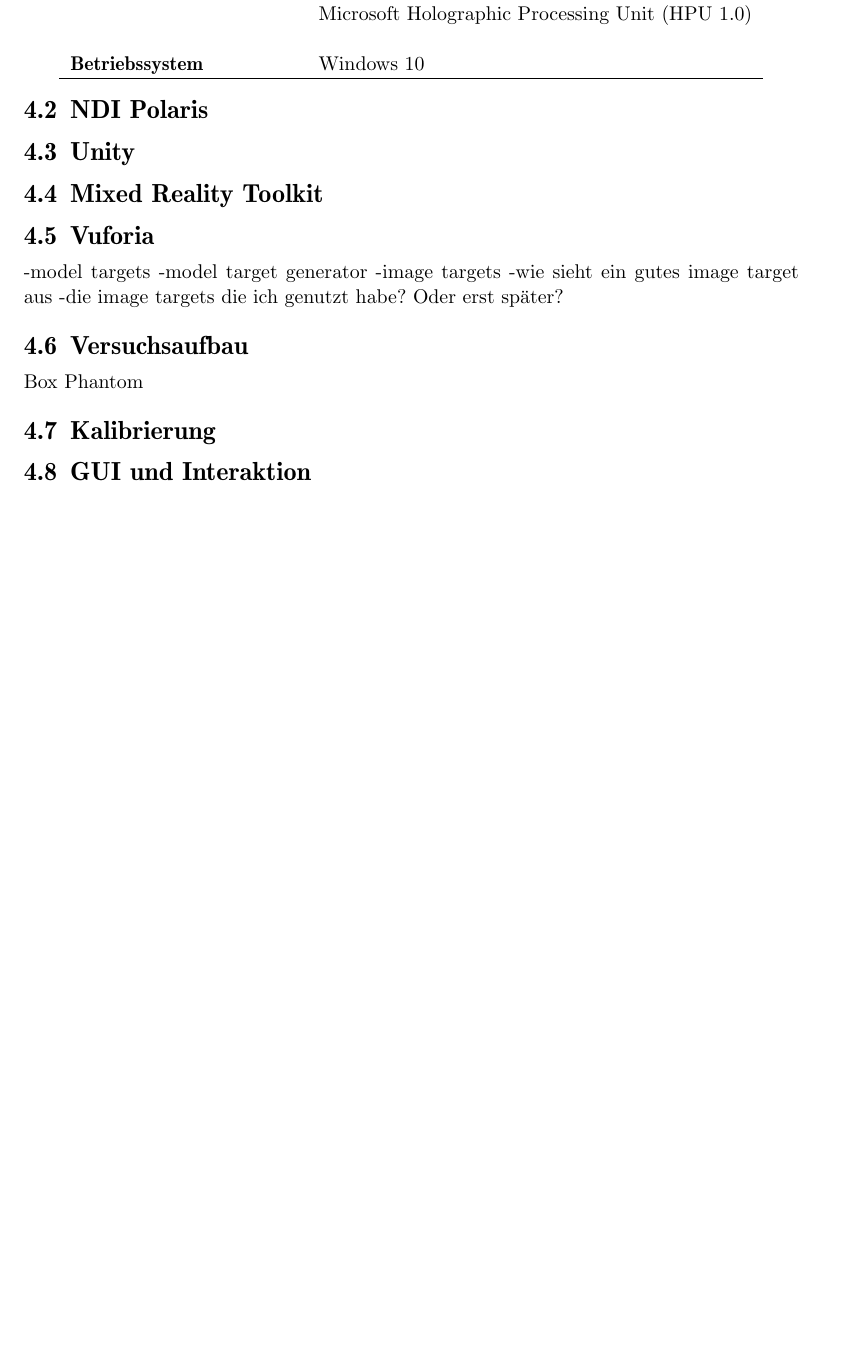
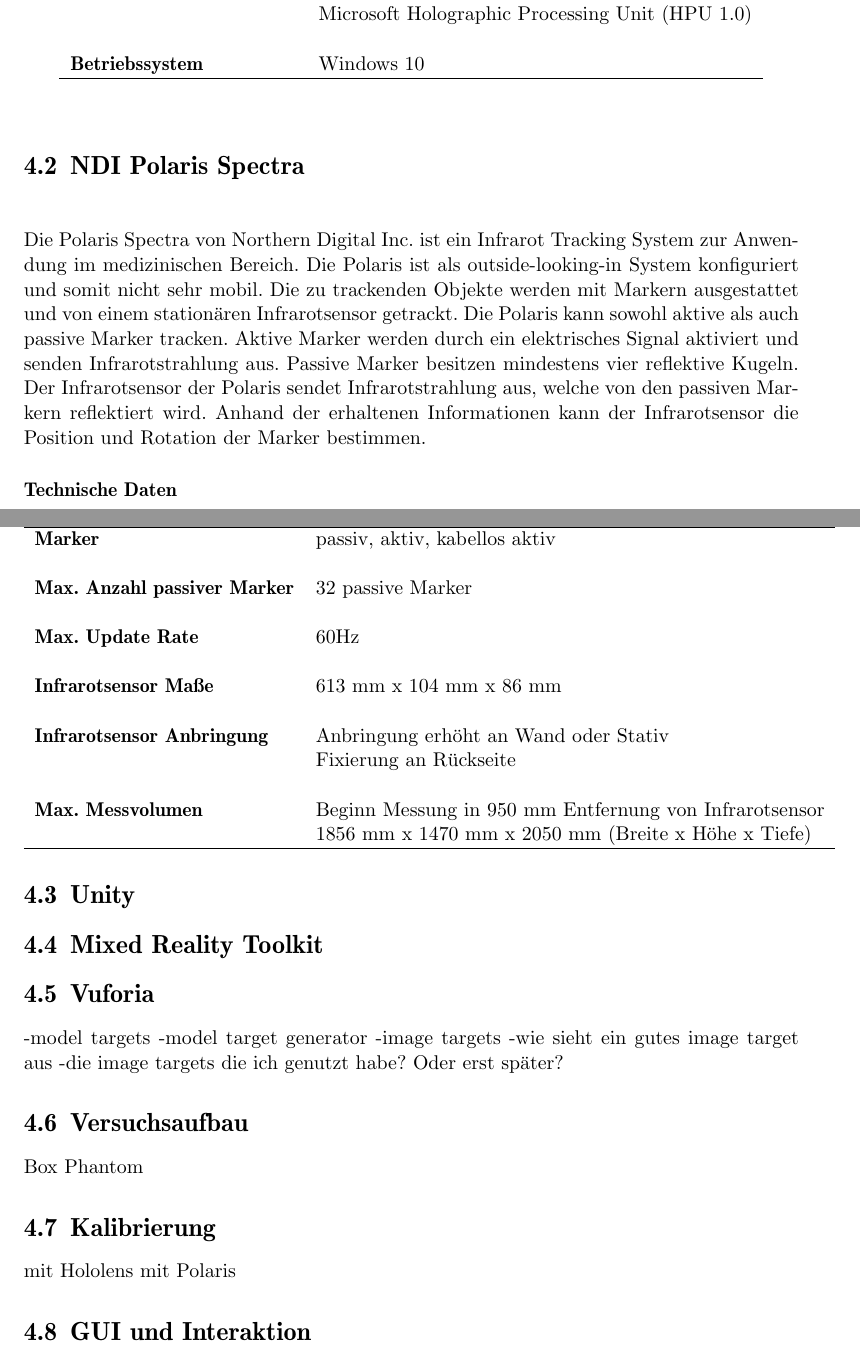
Before and after one commit to Tosiage/Thesis, a LaTeX thesis (thesis.tex, which reads chapters/methods.tex): part of page 21 of 31 before the commit and two parts of pages 21 and 22 of 33 after it, the two joined at a grey line, cut so that both start at the same text, the shorter picture padded with empty space. Compiled offline with pdfLaTeX.

Commit message:
Abschnitt Polaris

```diff
--- a/chapters/methods.tex
+++ b/chapters/methods.tex
@@ -53,8 +53,32 @@
 
 
 
-\section{NDI Polaris}
+\section{NDI Polaris Spectra}
 
+Die Polaris Spectra von Northern Digital Inc. ist ein Infrarot Tracking System zur Anwendung im medizinischen Bereich. Die Polaris ist als outside-looking-in System konfiguriert und somit nicht sehr mobil. Die zu trackenden Objekte werden mit Markern ausgestattet und von einem stationären Infrarotsensor getrackt. Die Polaris kann sowohl aktive als auch passive Marker tracken. Aktive Marker werden durch ein elektrisches Signal aktiviert und senden Infrarotstrahlung aus. Passive Marker besitzen mindestens vier reflektive Kugeln. Der Infrarotsensor der Polaris sendet Infrarotstrahlung aus, welche von den passiven Markern reflektiert wird. Anhand der erhaltenen Informationen kann der Infrarotsensor die Position und Rotation der Marker bestimmen.
+
+\textbf{Technische Daten}
+
+\begin{center}
+\begin{tabular}{ll}
+\hline
+\textbf{Komponente}    & \textbf{Daten}   \\
+\hline
+\textbf{Marker}      & passiv, aktiv, kabellos aktiv\\
+          &\\
+\textbf{Max. Anzahl passiver Marker} & 32 passive Marker\\
+  &\\
+\textbf{Max. Update Rate} & 60Hz \\
+&\\
+\textbf{Infrarotsensor Maße} & 613 mm x 104 mm x 86 mm\\
+&\\
+\textbf{Infrarotsensor Anbringung} &  Anbringung erhöht an Wand oder Stativ\\
+&Fixierung an Rückseite\\
+&\\
+\textbf{Max. Messvolumen} & Beginn Messung in 950 mm Entfernung von Infrarotsensor\\ & 1856 mm x 1470 mm x 2050 mm (Breite x Höhe x Tiefe)\\
+\hline
+\end{tabular}
+\end{center}
 
 \section{Unity}
 
@@ -73,6 +97,8 @@
 Phantom
 
 \section{Kalibrierung}
+mit Hololens
+mit Polaris
 
 \section{GUI und Interaktion}
 man muss mit dem Hologramm interagieren wegen kalibrierung
```
Also changed, not shown: thesis.pdf.
